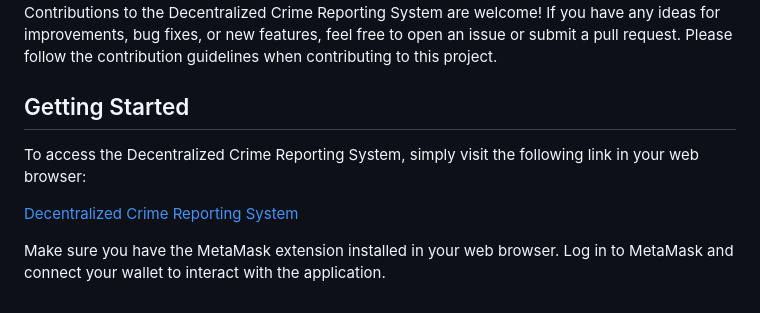
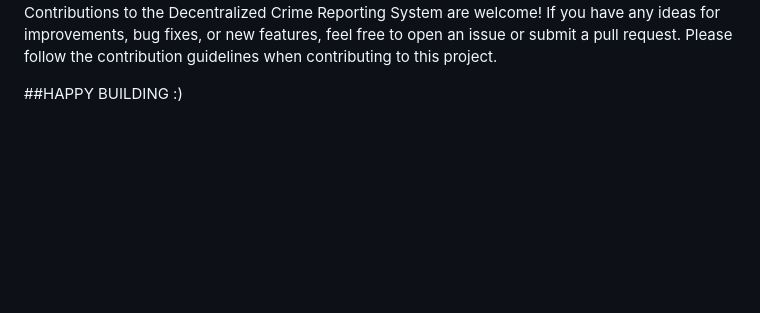
Before and after one commit to vatsaltibrewal/Crime-Reporting-Dapp, a Markdown page: README.md, the part around the change. Drawn GitHub-style; blank space fills up the shorter version.

```diff
--- a/README.md
+++ b/README.md
@@ -49,9 +49,4 @@ IPFS: InterPlanetary File System for decentralized storage of crime report evide
 Contributing
 Contributions to the Decentralized Crime Reporting System are welcome! If you have any ideas for improvements, bug fixes, or new features, feel free to open an issue or submit a pull request. Please follow the contribution guidelines when contributing to this project.
 
-## Getting Started
-To access the Decentralized Crime Reporting System, simply visit the following link in your web browser:
-
-[Decentralized Crime Reporting System](https://hackofiesta-garuda.netlify.app)
-
-Make sure you have the MetaMask extension installed in your web browser. Log in to MetaMask and connect your wallet to interact with the application.
+##HAPPY BUILDING :)
```
